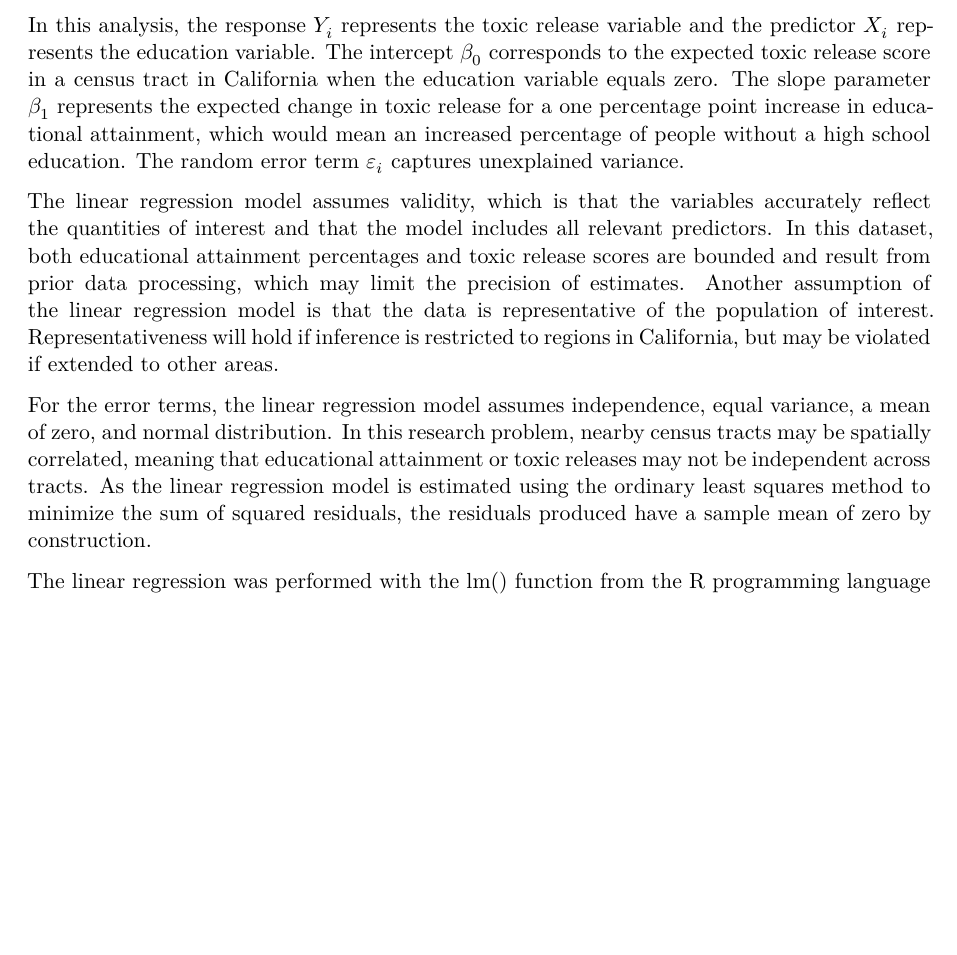
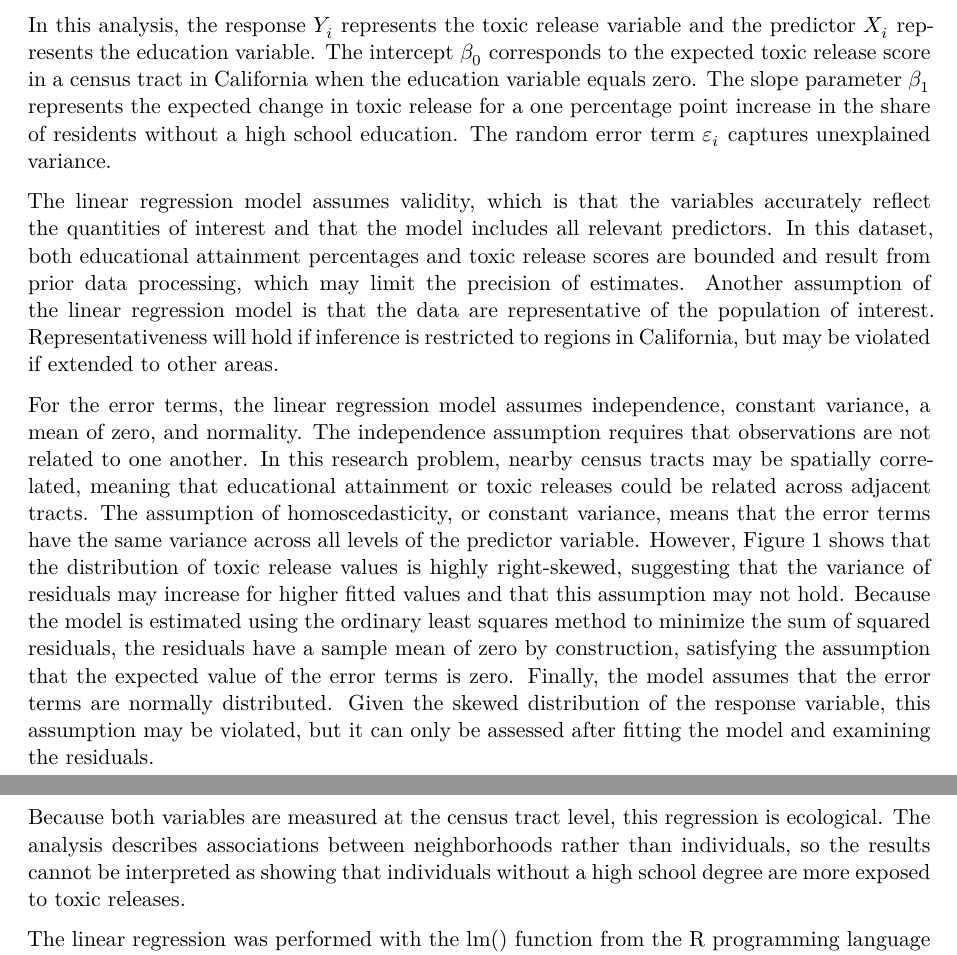
Before and after one commit to ekusnadi/Math-261A-Project-1, a Quarto document (Paper1_Education_ToxicRelease_Kusnadi.qmd): part of page 3 of 5 before the commit and two parts of pages 3 and 4 of 6 after it, the two joined at a grey line, cut so that both start at the same text, the shorter picture padded with empty space. Rendered offline with R 4.5, knitr and Pandoc in place of Quarto, then LaTeX, with nearby package versions; some code elsewhere in the file could not run offline.

Commit message:
edit methods section

```diff
--- a/Paper1_Education_ToxicRelease_Kusnadi.qmd
+++ b/Paper1_Education_ToxicRelease_Kusnadi.qmd
@@ -72,11 +72,13 @@ par(mfrow = c(1, 1))
 
 # Methods
 
-A simple linear regression model was fitted to analyze the relationship between educational attainment and toxic release. The generalized equation for simple linear regression is presented below: $$Y_i = \beta_0 +\beta_1 X_i + \varepsilon_i \quad \text{for } i=1,\dots, n$$ In this analysis, the response $Y_i$ represents the toxic release variable and the predictor $X_i$ represents the education variable. The intercept $\beta_0$ corresponds to the expected toxic release score in a census tract in California when the education variable equals zero. The slope parameter $\beta_1$ represents the expected change in toxic release for a one percentage point increase in educational attainment, which would mean an increased percentage of people without a high school education. The random error term $\varepsilon_i$ captures unexplained variance.
+A simple linear regression model was fitted to analyze the relationship between educational attainment and toxic release. The generalized equation for simple linear regression is presented below: $$Y_i = \beta_0 +\beta_1 X_i + \varepsilon_i \quad \text{for } i=1,\dots, n$$ In this analysis, the response $Y_i$ represents the toxic release variable and the predictor $X_i$ represents the education variable. The intercept $\beta_0$ corresponds to the expected toxic release score in a census tract in California when the education variable equals zero. The slope parameter $\beta_1$ represents the expected change in toxic release for a one percentage point increase in the share of residents without a high school education. The random error term $\varepsilon_i$ captures unexplained variance.
 
-The linear regression model assumes validity, which is that the variables accurately reflect the quantities of interest and that the model includes all relevant predictors. In this dataset, both educational attainment percentages and toxic release scores are bounded and result from prior data processing, which may limit the precision of estimates. Another assumption of the linear regression model is that the data is representative of the population of interest. Representativeness will hold if inference is restricted to regions in California, but may be violated if extended to other areas.
+The linear regression model assumes validity, which is that the variables accurately reflect the quantities of interest and that the model includes all relevant predictors. In this dataset, both educational attainment percentages and toxic release scores are bounded and result from prior data processing, which may limit the precision of estimates. Another assumption of the linear regression model is that the data are representative of the population of interest. Representativeness will hold if inference is restricted to regions in California, but may be violated if extended to other areas.
 
-For the error terms, the linear regression model assumes independence, equal variance, a mean of zero, and normal distribution. In this research problem, nearby census tracts may be spatially correlated, meaning that educational attainment or toxic releases may not be independent across tracts. As the linear regression model is estimated using the ordinary least squares method to minimize the sum of squared residuals, the residuals produced have a sample mean of zero by construction.
+For the error terms, the linear regression model assumes independence, constant variance, a mean of zero, and normality. The independence assumption requires that observations are not related to one another. In this research problem, nearby census tracts may be spatially correlated, meaning that educational attainment or toxic releases could be related across adjacent tracts. The assumption of homoscedasticity, or constant variance, means that the error terms have the same variance across all levels of the predictor variable. However, Figure 1 shows that the distribution of toxic release values is highly right-skewed, suggesting that the variance of residuals may increase for higher fitted values and that this assumption may not hold. Because the model is estimated using the ordinary least squares method to minimize the sum of squared residuals, the residuals have a sample mean of zero by construction, satisfying the assumption that the expected value of the error terms is zero. Finally, the model assumes that the error terms are normally distributed. Given the skewed distribution of the response variable, this assumption may be violated, but it can only be assessed after fitting the model and examining the residuals.
+
+Because both variables are measured at the census tract level, this regression is ecological. The analysis describes associations between neighborhoods rather than individuals, so the results cannot be interpreted as showing that individuals without a high school degree are more exposed to toxic releases.
 
 The linear regression was performed with the lm() function from the R programming language [@RCoreTeam2025].
 
```
